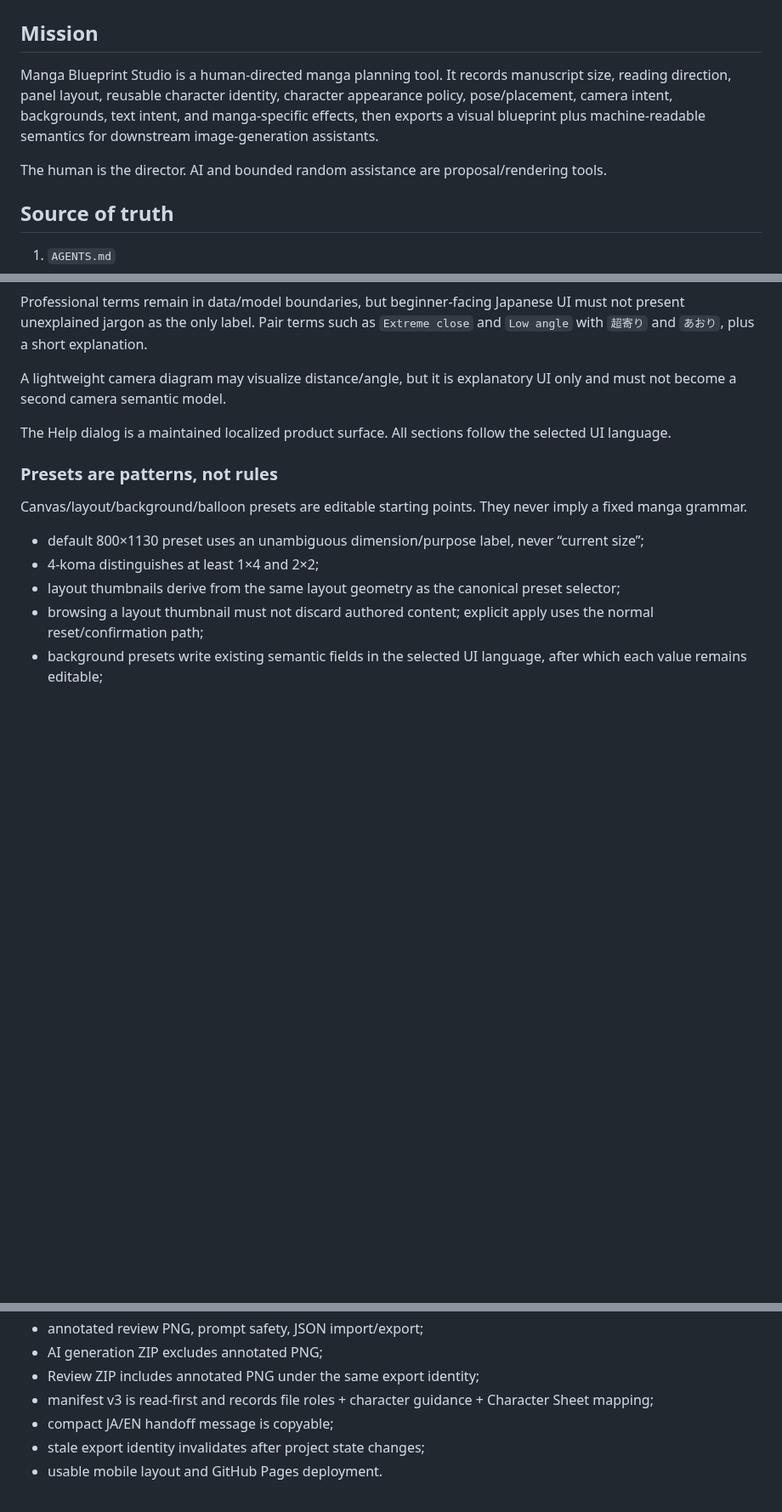
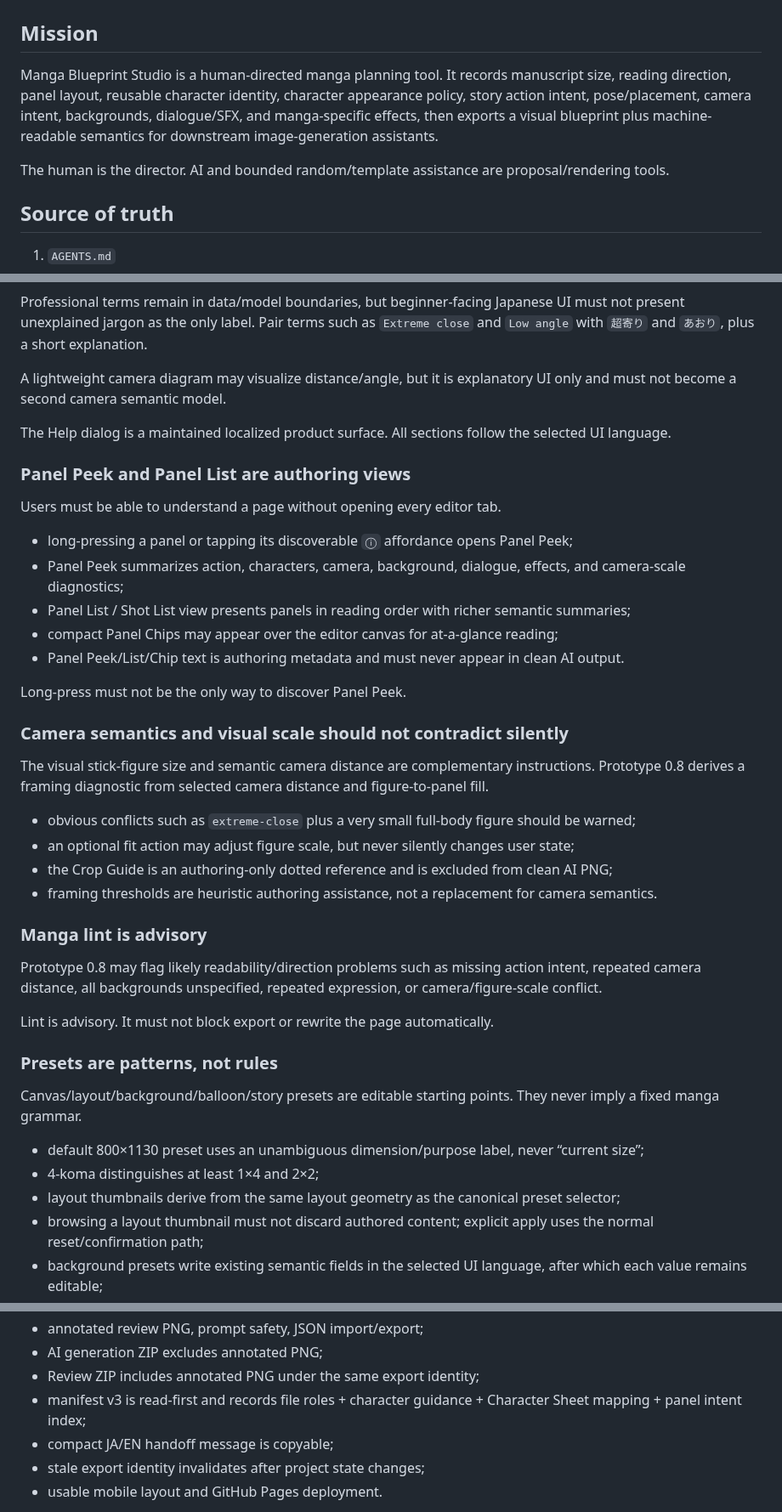
Before and after one commit to c-a-p-engineer/manga-blueprint-studio, a Markdown page: AGENTS.md, 3 parts joined by grey strips. Shown at 85% size. GitHub-like rendering; blank space fills up the shorter version.

```diff
--- a/AGENTS.md
+++ b/AGENTS.md
@@ -2,9 +2,9 @@
 
 ## Mission
 
-Manga Blueprint Studio is a human-directed manga planning tool. It records manuscript size, reading direction, panel layout, reusable character identity, character appearance policy, pose/placement, camera intent, backgrounds, text intent, and manga-specific effects, then exports a visual blueprint plus machine-readable semantics for downstream image-generation assistants.
+Manga Blueprint Studio is a human-directed manga planning tool. It records manuscript size, reading direction, panel layout, reusable character identity, character appearance policy, story action intent, pose/placement, camera intent, backgrounds, dialogue/SFX, and manga-specific effects, then exports a visual blueprint plus machine-readable semantics for downstream image-generation assistants.
 
-The human is the director. AI and bounded random assistance are proposal/rendering tools.
+The human is the director. AI and bounded random/template assistance are proposal/rendering tools.
 
 ## Source of truth
 
@@ -71,9 +95,36 @@ A lightweight camera diagram may visualize distance/angle, but it is explanatory
 
 The Help dialog is a maintained localized product surface. All sections follow the selected UI language.
 
+### Panel Peek and Panel List are authoring views
+
+Users must be able to understand a page without opening every editor tab.
+
+- long-pressing a panel or tapping its discoverable `ⓘ` affordance opens Panel Peek;
+- Panel Peek summarizes action, characters, camera, background, dialogue, effects, and camera-scale diagnostics;
+- Panel List / Shot List view presents panels in reading order with richer semantic summaries;
+- compact Panel Chips may appear over the editor canvas for at-a-glance reading;
+- Panel Peek/List/Chip text is authoring metadata and must never appear in clean AI output.
+
+Long-press must not be the only way to discover Panel Peek.
+
+### Camera semantics and visual scale should not contradict silently
+
+The visual stick-figure size and semantic camera distance are complementary instructions. Prototype 0.8 derives a framing diagnostic from selected camera distance and figure-to-panel fill.
+
+- obvious conflicts such as `extreme-close` plus a very small full-body figure should be warned;
+- an optional fit action may adjust figure scale, but never silently changes user state;
+- the Crop Guide is an authoring-only dotted reference and is excluded from clean AI PNG;
+- framing thresholds are heuristic authoring assistance, not a replacement for camera semantics.
+
+### Manga lint is advisory
+
+Prototype 0.8 may flag likely readability/direction problems such as missing action intent, repeated camera distance, all backgrounds unspecified, repeated expression, or camera/figure-scale conflict.
+
+Lint is advisory. It must not block export or rewrite the page automatically.
+
 ### Presets are patterns, not rules
 
-Canvas/layout/background/balloon presets are editable starting points. They never imply a fixed manga grammar.
+Canvas/layout/background/balloon/story presets are editable starting points. They never imply a fixed manga grammar.
 
 - default 800×1130 preset uses an unambiguous dimension/purpose label, never “current size”;
 - 4-koma distinguishes at least 1×4 and 2×2;
@@ -217,7 +278,7 @@ Relevant changes preserve:
 - annotated review PNG, prompt safety, JSON import/export;
 - AI generation ZIP excludes annotated PNG;
 - Review ZIP includes annotated PNG under the same export identity;
-- manifest v3 is read-first and records file roles + character guidance + Character Sheet mapping;
+- manifest v3 is read-first and records file roles + character guidance + Character Sheet mapping + panel intent index;
 - compact JA/EN handoff message is copyable;
 - stale export identity invalidates after project state changes;
 - usable mobile layout and GitHub Pages deployment.
```
Also changed, not shown: other parts of AGENTS.md (+49 -15 lines).
